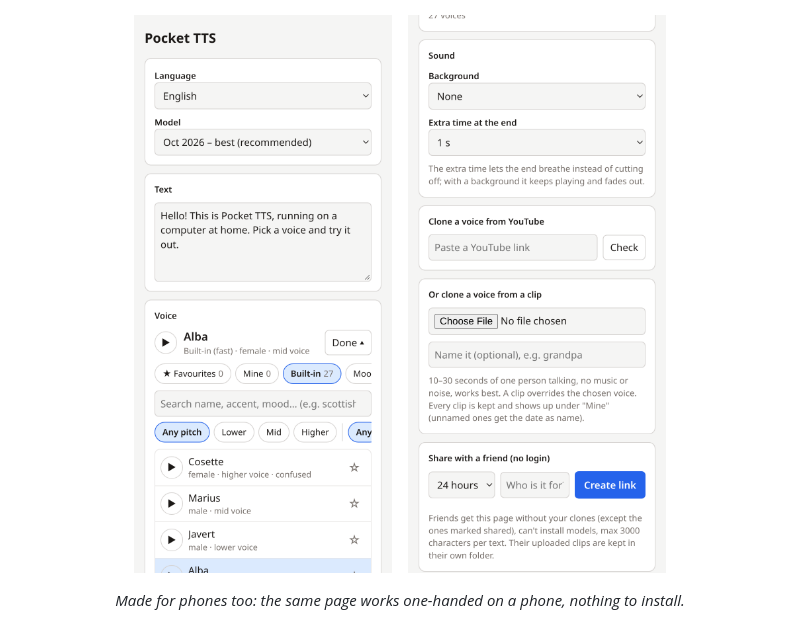
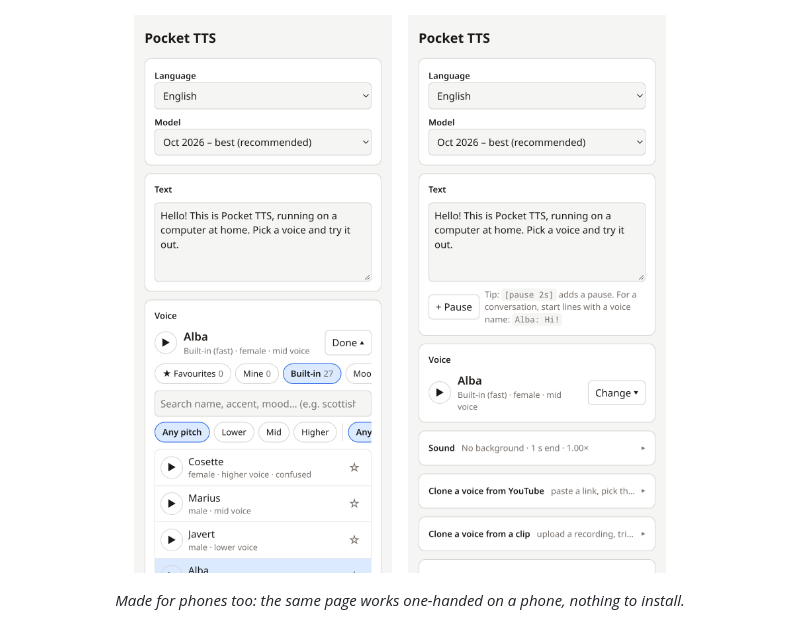
Before and after one commit to mummigast/pocket-tts-web, a Markdown page: README.md, the part around the change. Drawn GitHub-style; pictures changed too: docs/screenshots/phone-cards.png (deleted), docs/screenshots/phone-compact.png (added).

Commit message:
README: compact phone screenshot
Co-Authored-By: Claude Opus 5.5 <noreply@anthropic.com>

```diff
--- a/README.md
+++ b/README.md
@@ -9,7 +9,7 @@ that runs on an ordinary CPU, with voice cloning.
 <p align="center">
   <img src="docs/screenshots/phone-voices.png" alt="On a phone: language, text and the voice browser" width="260">
   &nbsp;&nbsp;
-  <img src="docs/screenshots/phone-cards.png" alt="On a phone: background sound, YouTube cloning, clip upload and share links" width="260">
+  <img src="docs/screenshots/phone-compact.png" alt="On a phone: the compact page, with Sound, YouTube and clip options folded into one-line cards" width="260">
 </p>
 <p align="center"><em>Made for phones too: the same page works one-handed on a phone, nothing to install.</em></p>
 
```
